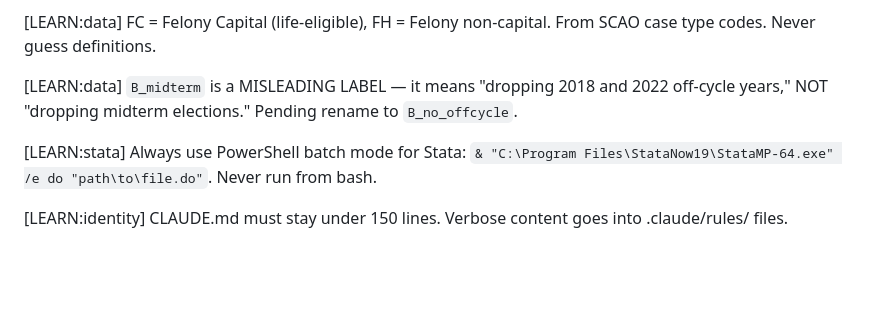
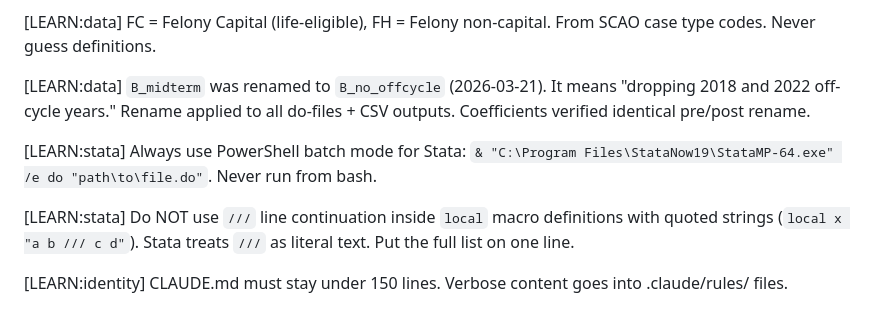
Before and after one commit to naj2r/JuryTrial_Redux, a Markdown page: MEMORY.md, the part around the change. GitHub-like rendering; blank space fills up the shorter version.

```diff
--- a/MEMORY.md
+++ b/MEMORY.md
@@ -85,8 +85,10 @@ When a mistake is corrected, append a `[LEARN:category]` entry below.
 
 [LEARN:data] FC = Felony Capital (life-eligible), FH = Felony non-capital. From SCAO case type codes. Never guess definitions.
 
-[LEARN:data] `B_midterm` is a MISLEADING LABEL — it means "dropping 2018 and 2022 off-cycle years," NOT "dropping midterm elections." Pending rename to `B_no_offcycle`.
+[LEARN:data] `B_midterm` was renamed to `B_no_offcycle` (2026-03-21). It means "dropping 2018 and 2022 off-cycle years." Rename applied to all do-files + CSV outputs. Coefficients verified identical pre/post rename.
 
 [LEARN:stata] Always use PowerShell batch mode for Stata: `& "C:\Program Files\StataNow19\StataMP-64.exe" /e do "path\to\file.do"`. Never run from bash.
 
+[LEARN:stata] Do NOT use `///` line continuation inside `local` macro definitions with quoted strings (`local x "a b /// c d"`). Stata treats `///` as literal text. Put the full list on one line.
+
 [LEARN:identity] CLAUDE.md must stay under 150 lines. Verbose content goes into .claude/rules/ files.
```
Also changed, not shown: _session_handoff.md (+19 -13 lines).
